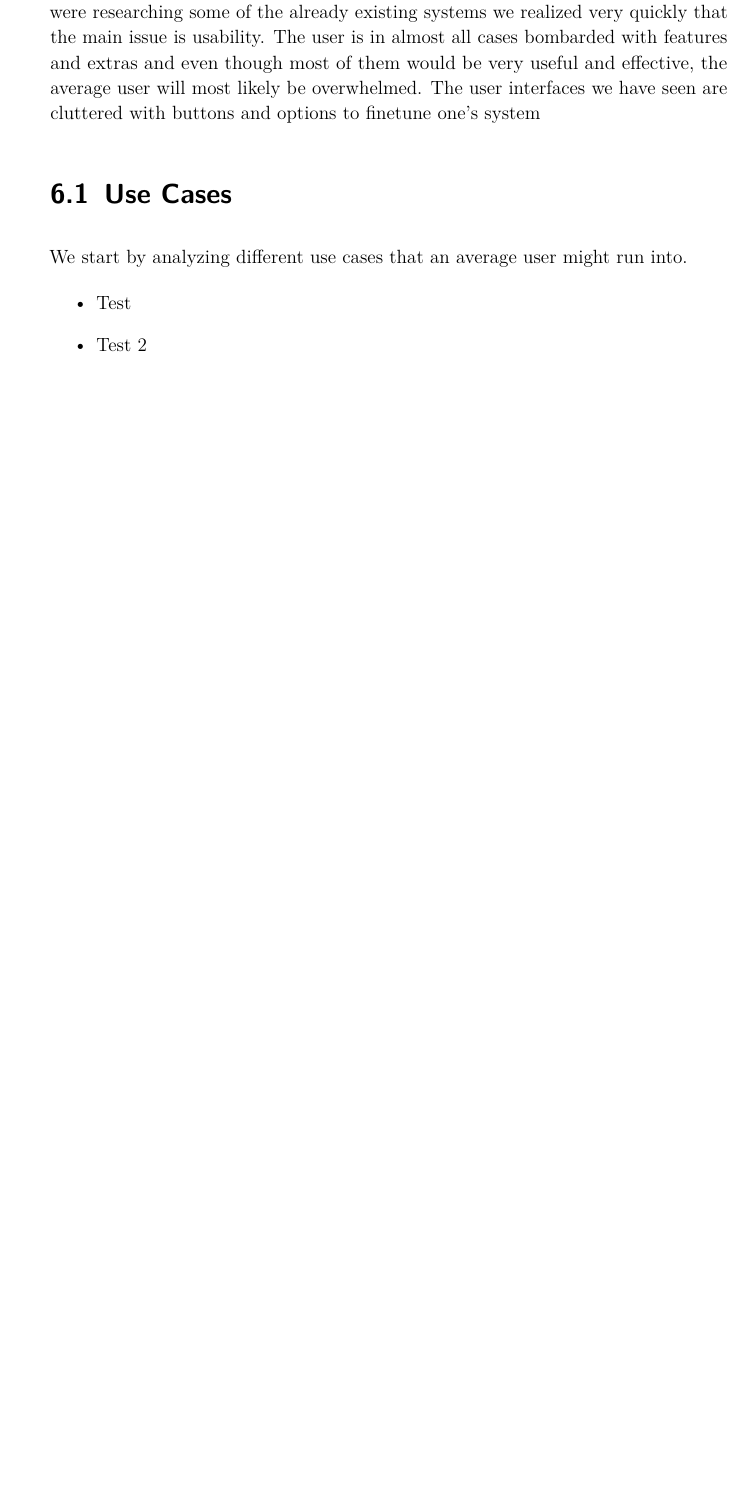
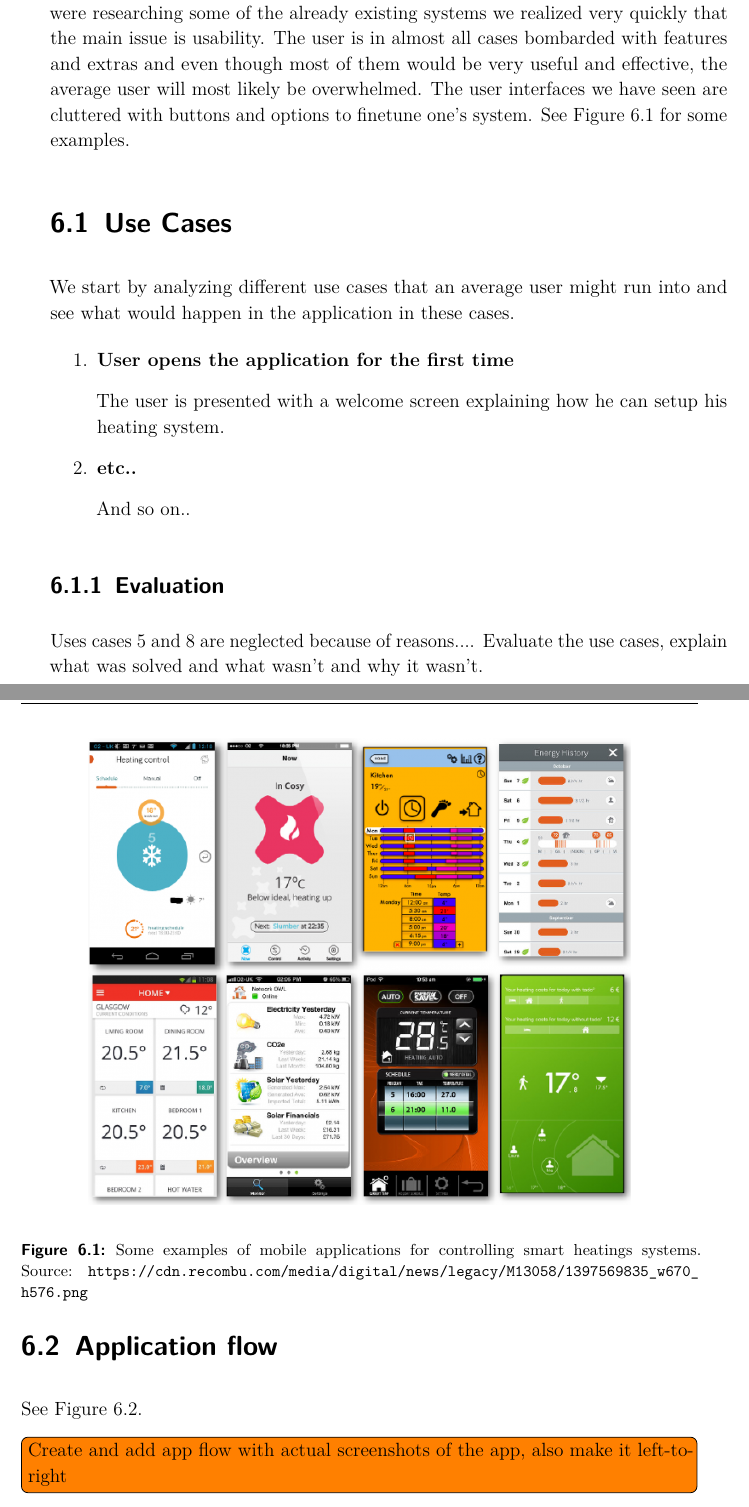
Before and after one commit to spiegelm/smart-heating-report, a LaTeX thesis (thesis.tex, which reads sections/mobile_app.tex): part of page 35 of 45 before the commit and two parts of pages 35 and 36 of 47 after it, the two joined at a grey line, cut so that both start at the same text, the shorter picture padded with empty space. Compiled offline with pdfLaTeX.

Commit message:
Added subsection for Application flow. Added Mac specific files to gitignore

```diff
--- a/sections/mobile_app.tex
+++ b/sections/mobile_app.tex
@@ -3,12 +3,33 @@
 \chapter{Mobile App}
 \label{sec:mobile_app}
 
-Smart heating systems are on the uprise. More and more companies are trying to secure a spot in the market offering a variety of features in their control applications, which are mostly mobile or tablet based or even come with their own device. In this section we discuss the Android application we designed and implemented for users to control our heating system. We focused on keeping things simple because as we were researching some of the already existing systems we realized very quickly that the main issue is usability. The user is in almost all cases bombarded with features and extras and even though most of them would be very useful and effective, the average user will most likely be overwhelmed. The user interfaces we have seen are cluttered with buttons and options to finetune one's system
+Smart heating systems are on the uprise. More and more companies are trying to secure a spot in the market offering a variety of features in their control applications, which are mostly mobile or tablet based or even come with their own device. In this section we discuss the Android application we designed and implemented for users to control our heating system. We focused on keeping things simple because as we were researching some of the already existing systems we realized very quickly that the main issue is usability. The user is in almost all cases bombarded with features and extras and even though most of them would be very useful and effective, the average user will most likely be overwhelmed. The user interfaces we have seen are cluttered with buttons and options to finetune one's system. See Figure \ref{fig:smart_heating_apps} for some examples.
+
+\begin{figure}[h]
+	\begin{center}
+		\includegraphics[width=0.8\textwidth]{images/smart_heating_apps.png}
+	\end{center}
+	\caption{Some examples of mobile applications for controlling smart heatings systems. Source: \url{https://cdn.recombu.com/media/digital/news/legacy/M13058/1397569835_w670_h576.png}}
+	\label{fig:smart_heating_apps}
+\end{figure}
+
+
 \section{Use Cases}
 
-We start by analyzing different use cases that an average user might run into.
+We start by analyzing different use cases that an average user might run into and see what would happen in the application in these cases.
 
-\begin{itemize}
-\item Test
-\item Test 2
-\end{itemize}
+\begin{enumerate}
+\item \textbf{User opens the application for the first time}
+
+The user is presented with a welcome screen explaining how he can setup his heating system.
+\item \textbf{etc..}
+
+And so on..
+\end{enumerate}
+
+\subsection{Evaluation}
+
+Uses cases 5 and 8 are neglected because of reasons.... Evaluate the use cases, explain what was solved and what wasn't and why it wasn't.
+
+\section{Application flow}
+See Figure \ref{fig:app_flow}.
@@ -14,0 +40,4 @@ We start by analyzing different use cases that an average user might run into.
+	\caption{The flow of the control application.}
+	\label{fig:app_flow}
+\end{figure}
+\todo[inline]{Create and add app flow with actual screenshots of the app, also make it left-to-right}
```
Also changed, not shown: images/app_flow.png (added), sections/mobile_app.tex (4 more changed lines), 1 other file.
